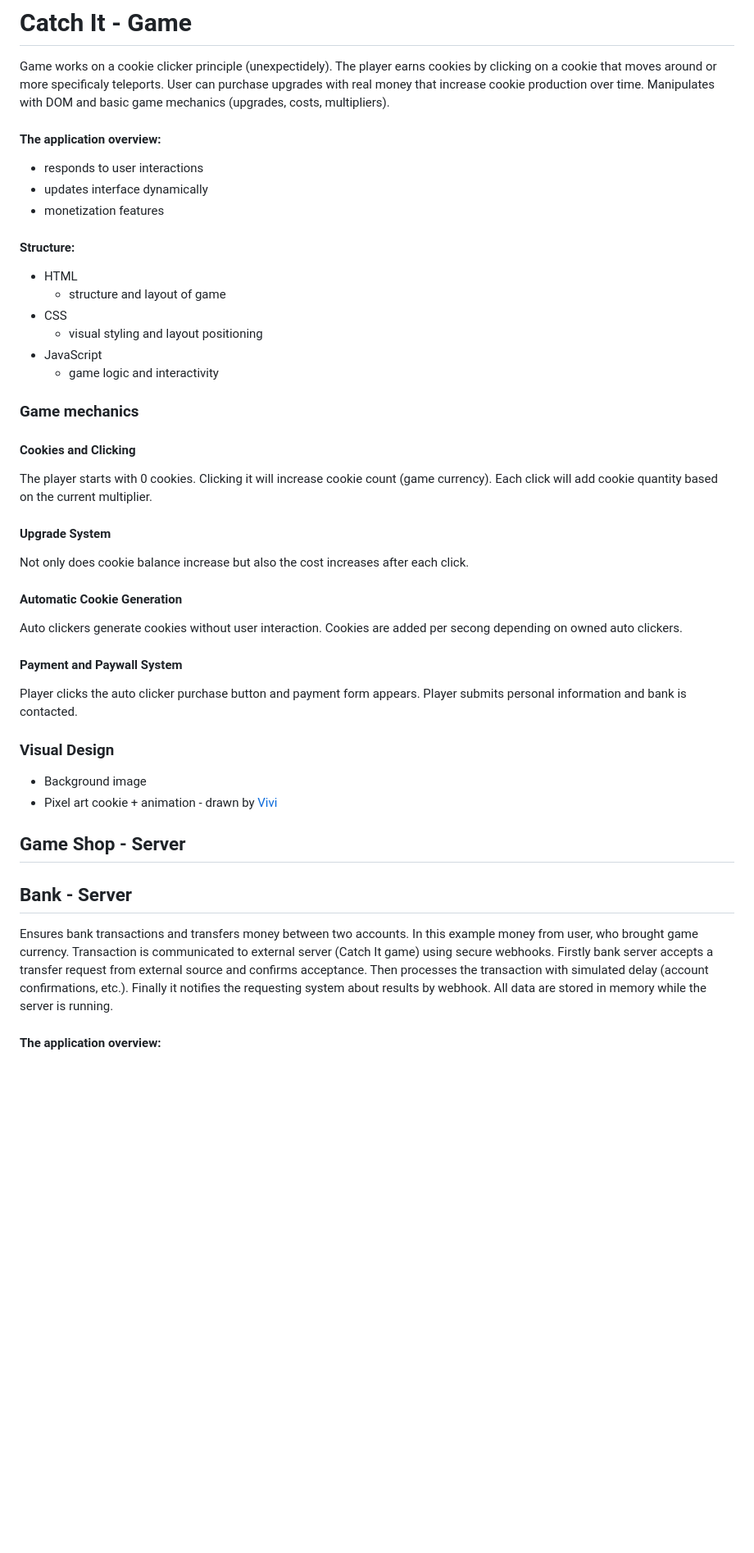
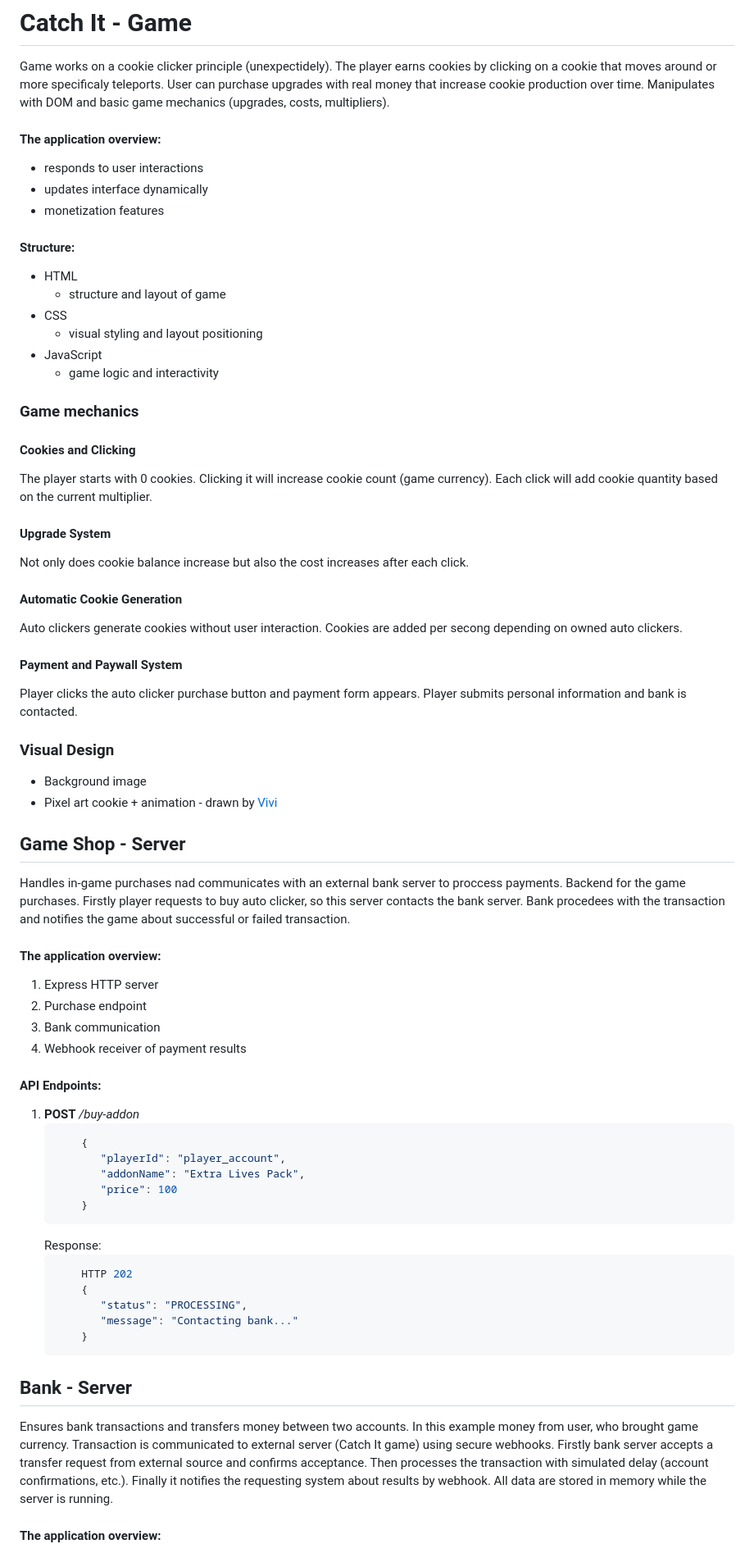
Before and after one commit to Niko2357/Cookie-Clicker, a Markdown page: README.md, the part around one of its changes. Shown at 82% size. Rendered like a GitHub page; blank space fills up the shorter version.

Commit message:
Enhance README with game and server details
Updated README.md to provide detailed information about game mechanics, server interactions, and API endpoints.

````diff
--- a/README.md
+++ b/README.md
@@ -1,9 +1,11 @@
 # Catch It - Game
 Game works on a cookie clicker principle (unexpectidely). The player earns cookies by clicking on a cookie that moves around or more specificaly teleports. User can purchase upgrades with real money that increase cookie production over time. Manipulates with DOM and basic game mechanics (upgrades, costs, multipliers).
+
 #### The application overview:
 * responds to user interactions
 * updates interface dynamically
 * monetization features
+
 #### Structure:
 * HTML
      * structure and layout of game
@@ -13,12 +15,16 @@ Game works on a cookie clicker principle (unexpectidely). The player earns cooki
      * game logic and interactivity
 
 ### Game mechanics
+
 #### Cookies and Clicking
 The player starts with 0 cookies. Clicking it will increase cookie count (game currency). Each click will add cookie quantity based on the current multiplier.
+
 #### Upgrade System
 Not only does cookie balance increase but also the cost increases after each click.
+
 #### Automatic Cookie Generation
 Auto clickers generate cookies without user interaction. Cookies are added per secong depending on owned auto clickers.
+
 #### Payment and Paywall System
 Player clicks the auto clicker purchase button and payment form appears. Player submits personal information and bank is contacted.
 
@@ -27,10 +33,36 @@ Player clicks the auto clicker purchase button and payment form appears. Player
 * Pixel art cookie + animation - drawn by [Vivi](https://github.com/notvivi)
 
 ## Game Shop - Server
+Handles in-game purchases nad communicates with an external bank server to proccess payments. Backend for the game purchases. Firstly player requests to buy auto clicker, so this server contacts the bank server. Bank procedees with the transaction and notifies the game about successful or failed transaction.
+
+#### The application overview:
+1. Express HTTP server
+2. Purchase endpoint
+3. Bank communication
+4. Webhook receiver of payment results
+
+#### API Endpoints:
+1. **POST** */buy-addon*
+   ```json
+       {
+          "playerId": "player_account",
+          "addonName": "Extra Lives Pack",
+          "price": 100
+       }
+   ```
+   Response:
+   ```json
+       HTTP 202
+       {
+          "status": "PROCESSING",
+          "message": "Contacting bank..."
+       }
+    ```
 
 ## Bank - Server
 Ensures bank transactions and transfers money between two accounts. In this example money from user, who brought game currency. Transaction is communicated to external server (Catch It game) using secure webhooks. Firstly bank server accepts a transfer request from external
 source and confirms acceptance. Then processes the transaction with simulated delay (account confirmations, etc.). Finally it notifies the requesting system about results by webhook. All data are stored in memory while the server is running.
+
 #### The application overview:
 1. Express HTTP server
 2. Account storage
````
Also changed, not shown: other parts of README.md (+3 -1 lines).
